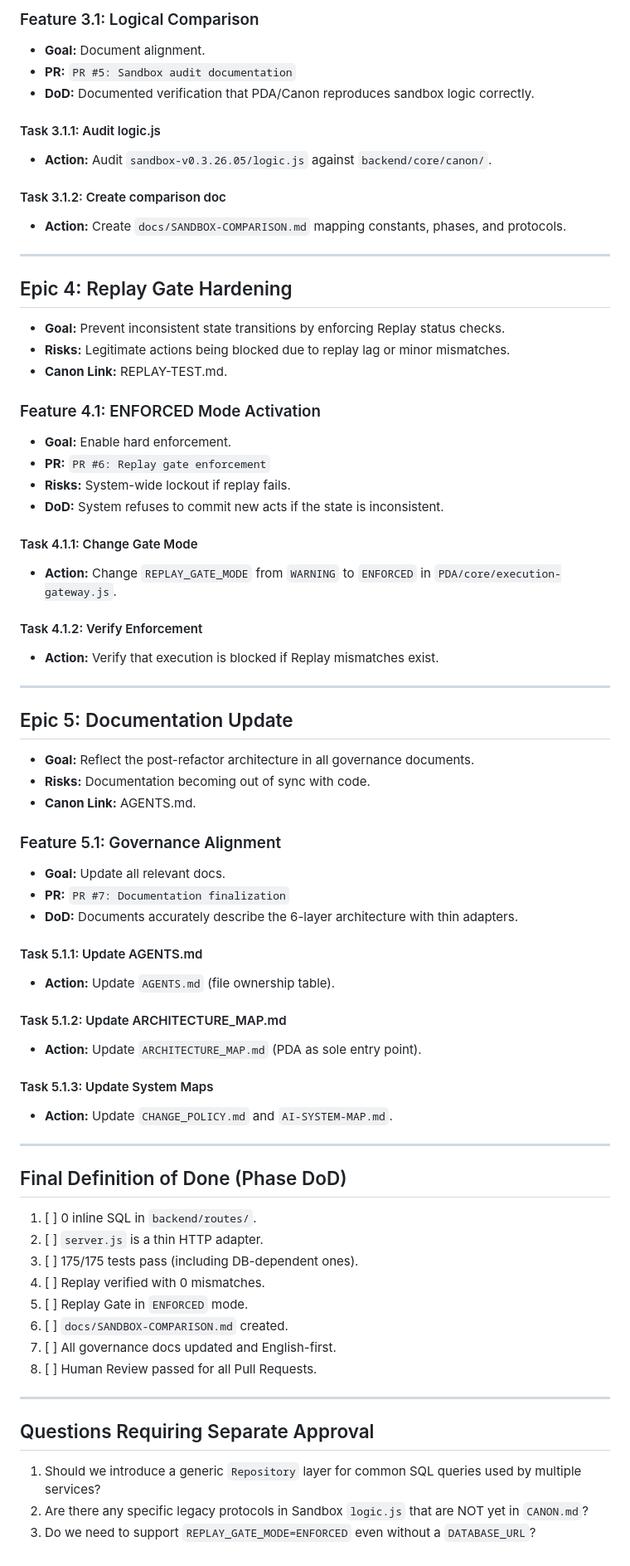
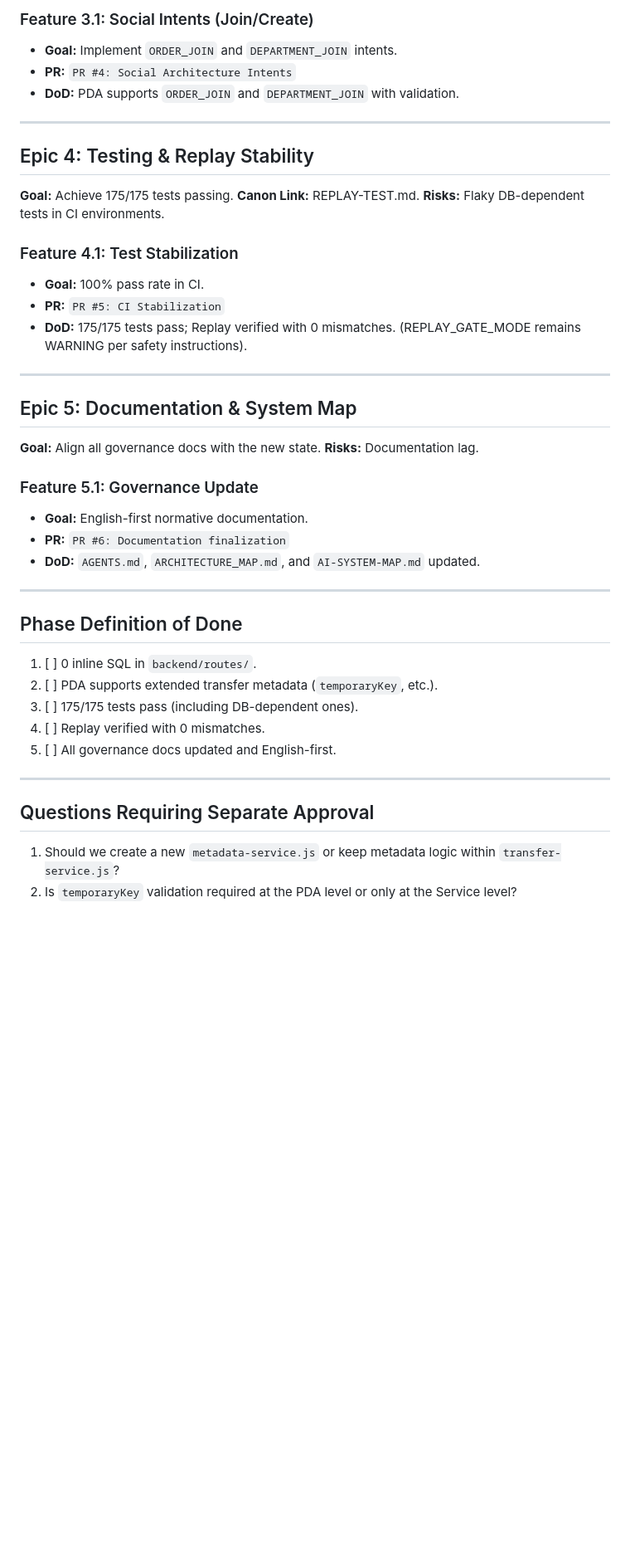
Before and after one commit to rasvet7535/pygmalion-backend, a Markdown page: docs/IMPLEMENTATION-PLAN.md, the part around one of its changes. Shown at 83% size. Rendered like a GitHub page; blank space fills up the shorter version.

```diff
--- a/docs/IMPLEMENTATION-PLAN.md
+++ b/docs/IMPLEMENTATION-PLAN.md
@@ -110,70 +64,43 @@
 
-### Feature 3.1: Logical Comparison
-- **Goal:** Document alignment.
-- **PR:** `PR #5: Sandbox audit documentation`
-- **DoD:** Documented verification that PDA/Canon reproduces sandbox logic correctly.
-
-#### Task 3.1.1: Audit logic.js
-- **Action:** Audit `sandbox-v0.3.26.05/logic.js` against `backend/core/canon/`.
-
-#### Task 3.1.2: Create comparison doc
-- **Action:** Create `docs/SANDBOX-COMPARISON.md` mapping constants, phases, and protocols.
+### Feature 3.1: Social Intents (Join/Create)
+- **Goal:** Implement `ORDER_JOIN` and `DEPARTMENT_JOIN` intents.
+- **PR:** `PR #4: Social Architecture Intents`
+- **DoD:** PDA supports `ORDER_JOIN` and `DEPARTMENT_JOIN` with validation.
 
 ---
 
-## Epic 4: Replay Gate Hardening
-- **Goal:** Prevent inconsistent state transitions by enforcing Replay status checks.
-- **Risks:** Legitimate actions being blocked due to replay lag or minor mismatches.
-- **Canon Link:** REPLAY-TEST.md.
+## Epic 4: Testing & Replay Stability
+**Goal:** Achieve 175/175 tests passing.
+**Canon Link:** REPLAY-TEST.md.
+**Risks:** Flaky DB-dependent tests in CI environments.
 
-### Feature 4.1: ENFORCED Mode Activation
-- **Goal:** Enable hard enforcement.
-- **PR:** `PR #6: Replay gate enforcement`
-- **Risks:** System-wide lockout if replay fails.
-- **DoD:** System refuses to commit new acts if the state is inconsistent.
-
-#### Task 4.1.1: Change Gate Mode
-- **Action:** Change `REPLAY_GATE_MODE` from `WARNING` to `ENFORCED` in `PDA/core/execution-gateway.js`.
-
-#### Task 4.1.2: Verify Enforcement
-- **Action:** Verify that execution is blocked if Replay mismatches exist.
+### Feature 4.1: Test Stabilization
+- **Goal:** 100% pass rate in CI.
+- **PR:** `PR #5: CI Stabilization`
+- **DoD:** 175/175 tests pass; Replay verified with 0 mismatches. (REPLAY_GATE_MODE remains WARNING per safety instructions).
 
 ---
 
-## Epic 5: Documentation Update
-- **Goal:** Reflect the post-refactor architecture in all governance documents.
-- **Risks:** Documentation becoming out of sync with code.
-- **Canon Link:** AGENTS.md.
+## Epic 5: Documentation & System Map
+**Goal:** Align all governance docs with the new state.
+**Risks:** Documentation lag.
 
-### Feature 5.1: Governance Alignment
-- **Goal:** Update all relevant docs.
-- **PR:** `PR #7: Documentation finalization`
-- **DoD:** Documents accurately describe the 6-layer architecture with thin adapters.
-
-#### Task 5.1.1: Update AGENTS.md
-- **Action:** Update `AGENTS.md` (file ownership table).
-
-#### Task 5.1.2: Update ARCHITECTURE_MAP.md
-- **Action:** Update `ARCHITECTURE_MAP.md` (PDA as sole entry point).
-
-#### Task 5.1.3: Update System Maps
-- **Action:** Update `CHANGE_POLICY.md` and `AI-SYSTEM-MAP.md`.
+### Feature 5.1: Governance Update
+- **Goal:** English-first normative documentation.
+- **PR:** `PR #6: Documentation finalization`
+- **DoD:** `AGENTS.md`, `ARCHITECTURE_MAP.md`, and `AI-SYSTEM-MAP.md` updated.
 
 ---
 
-## Final Definition of Done (Phase DoD)
+## Phase Definition of Done
 1. [ ] 0 inline SQL in `backend/routes/`.
-2. [ ] `server.js` is a thin HTTP adapter.
+2. [ ] PDA supports extended transfer metadata (`temporaryKey`, etc.).
 3. [ ] 175/175 tests pass (including DB-dependent ones).
 4. [ ] Replay verified with 0 mismatches.
-5. [ ] Replay Gate in `ENFORCED` mode.
-6. [ ] `docs/SANDBOX-COMPARISON.md` created.
-7. [ ] All governance docs updated and English-first.
-8. [ ] Human Review passed for all Pull Requests.
+5. [ ] All governance docs updated and English-first.
 
 ---
 
 ## Questions Requiring Separate Approval
-1. Should we introduce a generic `Repository` layer for common SQL queries used by multiple services?
-2. Are there any specific legacy protocols in Sandbox `logic.js` that are NOT yet in `CANON.md`?
-3. Do we need to support `REPLAY_GATE_MODE=ENFORCED` even without a `DATABASE_URL`?
+1. Should we create a new `metadata-service.js` or keep metadata logic within `transfer-service.js`?
+2. Is `temporaryKey` validation required at the PDA level or only at the Service level?
```
Also changed, not shown: other parts of docs/IMPLEMENTATION-PLAN.md (+33 -79 lines), REPORT.md (added, +97 -0 lines).
